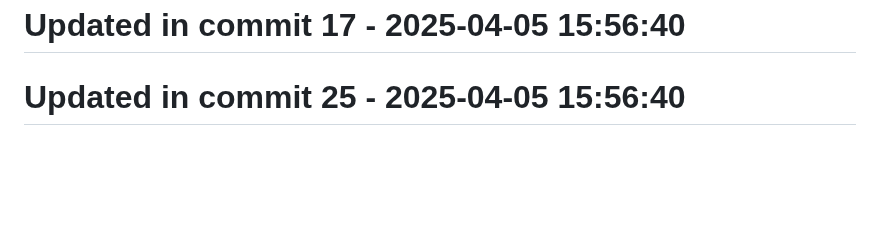
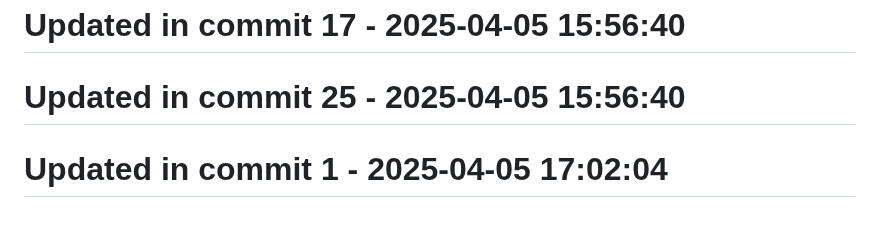
Before and after one commit to llamasearchai/llamago-calc, a Markdown page: README.md, the part around the change. Drawn GitHub-style; blank space fills up the shorter version.

Commit message:
chore: Configure README.md configuration

```diff
--- a/README.md
+++ b/README.md
@@ -154,3 +154,5 @@ This project is licensed under the MIT License - see the [LICENSE](LICENSE) file
 # Updated in commit 17 - 2025-04-05 15:56:40
 
 # Updated in commit 25 - 2025-04-05 15:56:40
+
+# Updated in commit 1 - 2025-04-05 17:02:04
```
